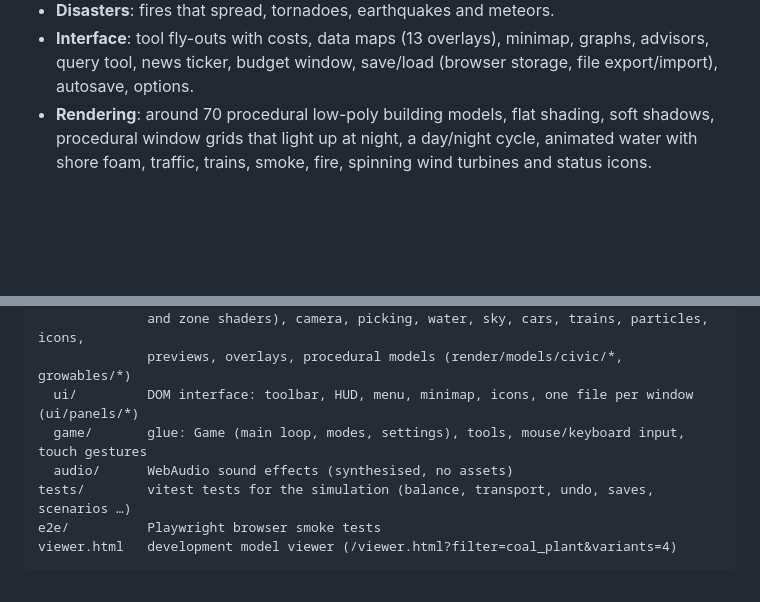
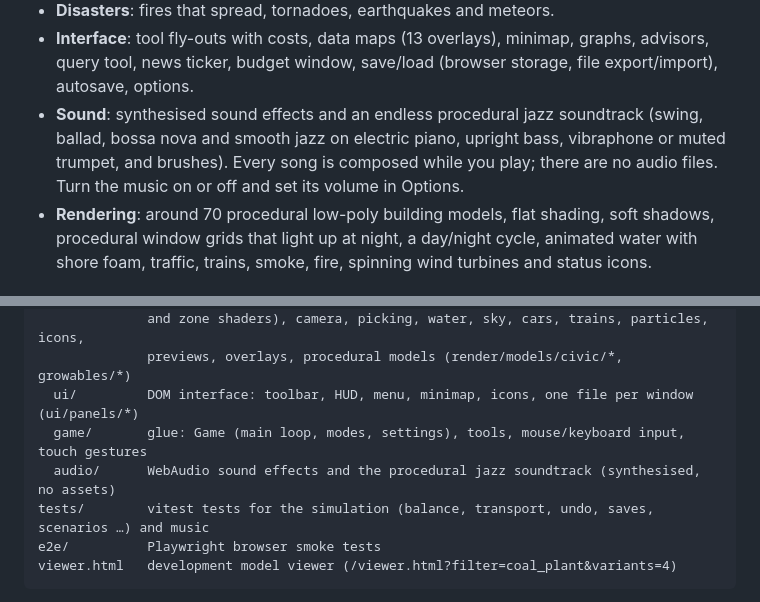
Before and after one commit to patrick-ve/slopcity-3000, a Markdown page: README.md, 2 parts joined by grey strips. Drawn GitHub-style; blank space fills up the shorter version.

Commit message:
docs: describe the procedural jazz soundtrack in the README

````diff
--- a/README.md
+++ b/README.md
@@ -90,6 +90,10 @@ Start a **new city**, take over one of the **starter cities**, or try a **scenar
 - **Interface**: tool fly-outs with costs, data maps (13 overlays), minimap, graphs, advisors,
   query tool, news ticker, budget window, save/load (browser storage, file export/import),
   autosave, options.
+- **Sound**: synthesised sound effects and an endless procedural jazz soundtrack (swing, ballad, bossa
+  nova and smooth jazz on electric piano, upright bass, vibraphone or muted trumpet, and brushes). Every
+  song is composed while you play; there are no audio files. Turn the music on or off and set its volume
+  in Options.
 - **Rendering**: around 70 procedural low-poly building models, flat shading, soft shadows,
   procedural window grids that light up at night, a day/night cycle, animated water with
   shore foam, traffic, trains, smoke, fire, spinning wind turbines and status icons.
@@ -107,8 +111,8 @@ src/
               previews, overlays, procedural models (render/models/civic/*, growables/*)
   ui/         DOM interface: toolbar, HUD, menu, minimap, icons, one file per window (ui/panels/*)
   game/       glue: Game (main loop, modes, settings), tools, mouse/keyboard input, touch gestures
-  audio/      WebAudio sound effects (synthesised, no assets)
-tests/        vitest tests for the simulation (balance, transport, undo, saves, scenarios …)
+  audio/      WebAudio sound effects and the procedural jazz soundtrack (synthesised, no assets)
+tests/        vitest tests for the simulation (balance, transport, undo, saves, scenarios …) and music
 e2e/          Playwright browser smoke tests
 viewer.html   development model viewer (/viewer.html?filter=coal_plant&variants=4)
 ```
````
